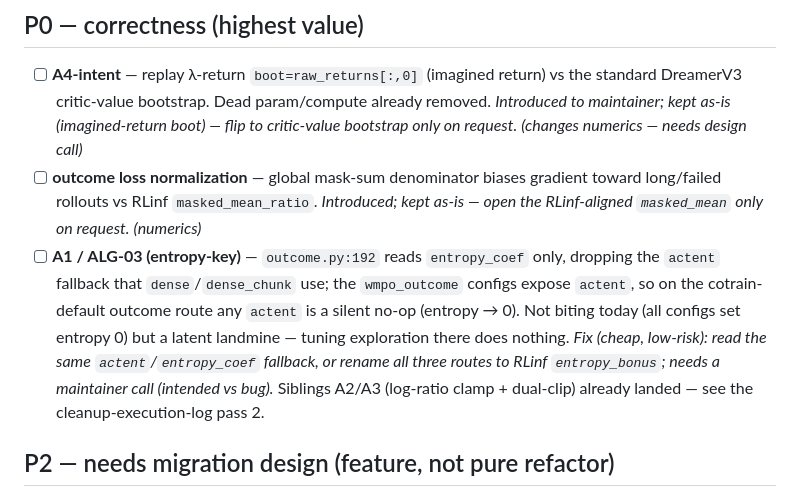
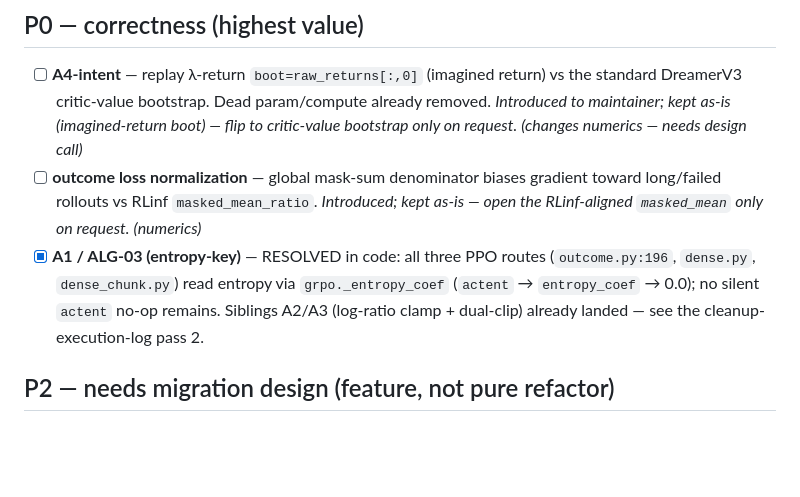
Before and after one commit to spoil-ed/DreamerVLA, a Markdown page: docs/plans/2026-06-21-todo-backlog.md, the part around the change. GitHub-like rendering; blank space fills up the shorter version.

```diff
--- a/docs/plans/2026-06-21-todo-backlog.md
+++ b/docs/plans/2026-06-21-todo-backlog.md
@@ -36,13 +36,10 @@ Constraint shorthand below: **behaviour-preserving** unless flagged "changes num
 - [ ] **outcome loss normalization** — global mask-sum denominator biases gradient toward
   long/failed rollouts vs RLinf `masked_mean_ratio`. *Introduced; kept as-is — open the
   RLinf-aligned `masked_mean` only on request.* *(numerics)*
-- [ ] **A1 / ALG-03 (entropy-key)** — `outcome.py:192` reads `entropy_coef` only, dropping the
-  `actent` fallback that `dense`/`dense_chunk` use; the `wmpo_outcome` configs expose `actent`,
-  so on the cotrain-default outcome route any `actent` is a silent no-op (entropy → 0). Not
-  biting today (all configs set entropy 0) but a latent landmine — tuning exploration there does
-  nothing. *Fix (cheap, low-risk): read the same `actent`/`entropy_coef` fallback, or rename all
-  three routes to RLinf `entropy_bonus`; needs a maintainer call (intended vs bug).* Siblings
-  A2/A3 (log-ratio clamp + dual-clip) already landed — see the cleanup-execution-log pass 2.
+- [x] **A1 / ALG-03 (entropy-key)** — RESOLVED in code: all three PPO routes
+  (`outcome.py:196`, `dense.py`, `dense_chunk.py`) read entropy via `grpo._entropy_coef`
+  (`actent` → `entropy_coef` → 0.0); no silent `actent` no-op remains. Siblings A2/A3
+  (log-ratio clamp + dual-clip) already landed — see the cleanup-execution-log pass 2.
 
 ## P2 — needs migration design (feature, not pure refactor)
 
```
Also changed, not shown: docs/history/2026-06-21-cleanup-execution-log.md (+4 -5 lines), docs/history/2026-06-21-rlinf-alignment-correctness-audit.md (+4 -0 lines).
